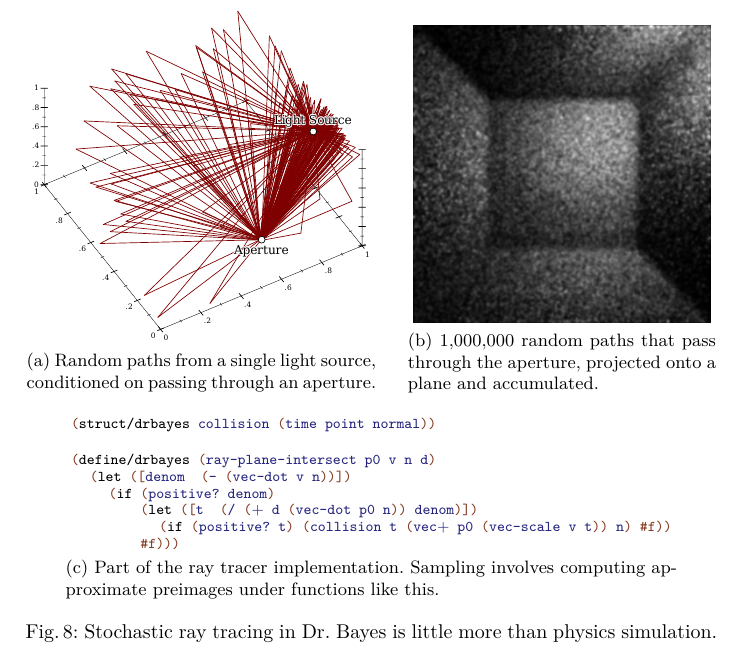
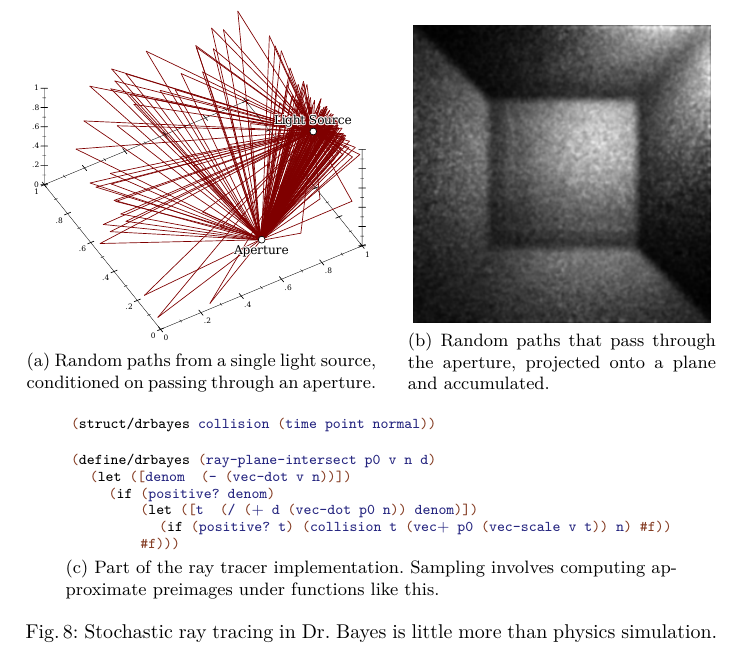
Before and after one commit to ntoronto/writing, a LaTeX thesis (2014esop-short/toronto-2014esop-preimage.tex): part of page 18 of 20, cut so that both start at the same text. The pictures show the PDF file 2014esop-short/toronto-2014esop-preimage.pdf that the author committed with the source.

Commit message:
Updated image

```diff
--- a/2014esop-short/toronto-2014esop-preimage.tex
+++ b/2014esop-short/toronto-2014esop-preimage.tex
@@ -1528,7 +1528,7 @@ Thus, it relies only on preimage refinement's soundness.
 \label{fig:ray-tracing-paths}
 }
 \tab\tab
-\subfloat[1,000,000 random paths that pass through the aperture, projected onto a plane and accumulated.]{
+\subfloat[Random paths that pass through the aperture, projected onto a plane and accumulated.]{
 \begin{minipage}{0.43\textwidth}
 \centering
 \includegraphics[width=\textwidth]{ray-tracing-projection}
```
Also changed, not shown: 2014esop-short/ray-tracing-projection.png, 2014esop-short/toronto-2014esop-preimage.pdf.
